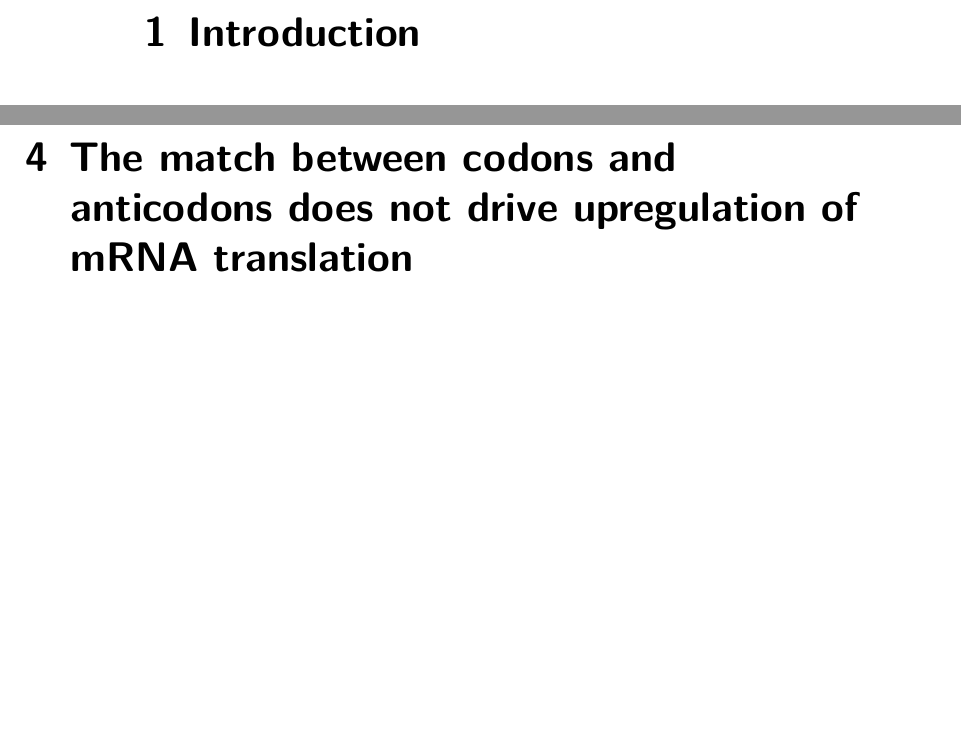
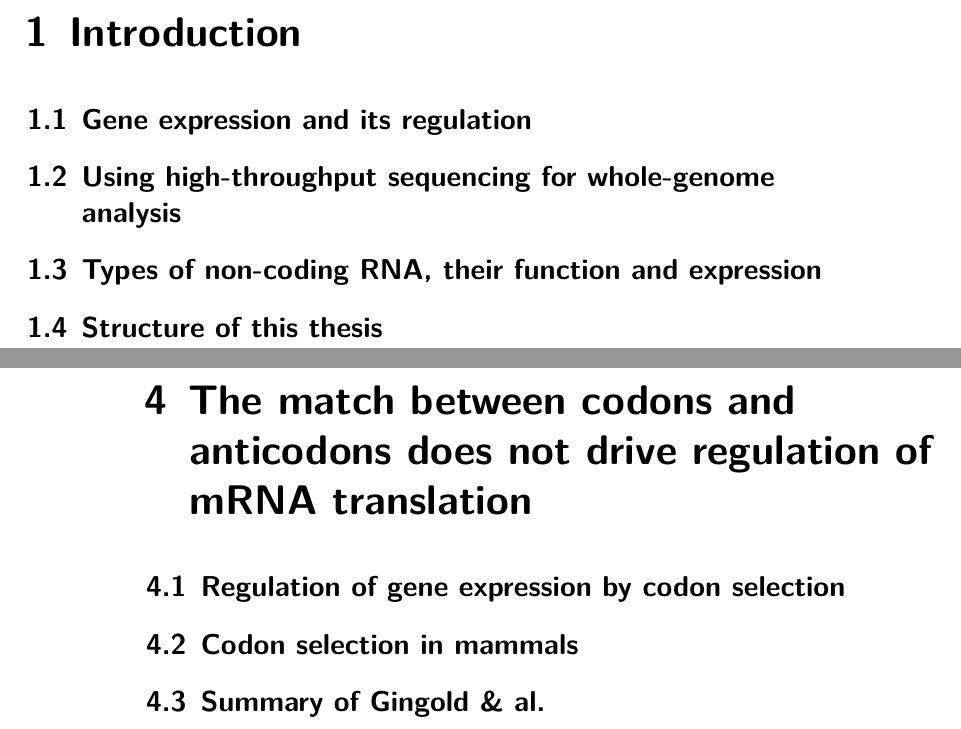
Before and after one commit to klmr/thesis, a LaTeX thesis (thesis.tex, which reads codons.tex, introduction.tex): two parts of pages 2 and 5 of 6 before the commit and two parts of pages 3 and 6 of 7 after it, joined at a grey line, cut so that both start at the same text, the shorter picture padded with empty space. Compiled offline with XeLaTeX.

Commit message:
Refine outline

```diff
--- a/codons.tex
+++ b/codons.tex
@@ -1 +1,7 @@
-\chapter{The match between codons and anticodons does not drive upregulation of mRNA translation}
+\chapter{The match between codons and anticodons does not drive regulation of mRNA translation}
+
+\section{Regulation of gene expression by codon selection}
+
+\section{Codon selection in mammals}
+
+\section{Summary of Gingold \& al.}
--- a/introduction.tex
+++ b/introduction.tex
@@ -1 +1,9 @@
 \chapter{Introduction}
+
+\section{Gene expression and its regulation}
+
+\section{Using high-throughput sequencing for whole-genome analysis}
+
+\section{Types of non-coding RNA, their function and expression}
+
+\section{Structure of this thesis}
```
Also changed, not shown: thesis.tex (+5 -2 lines), trna-analysis.tex (+4 -0 lines).
